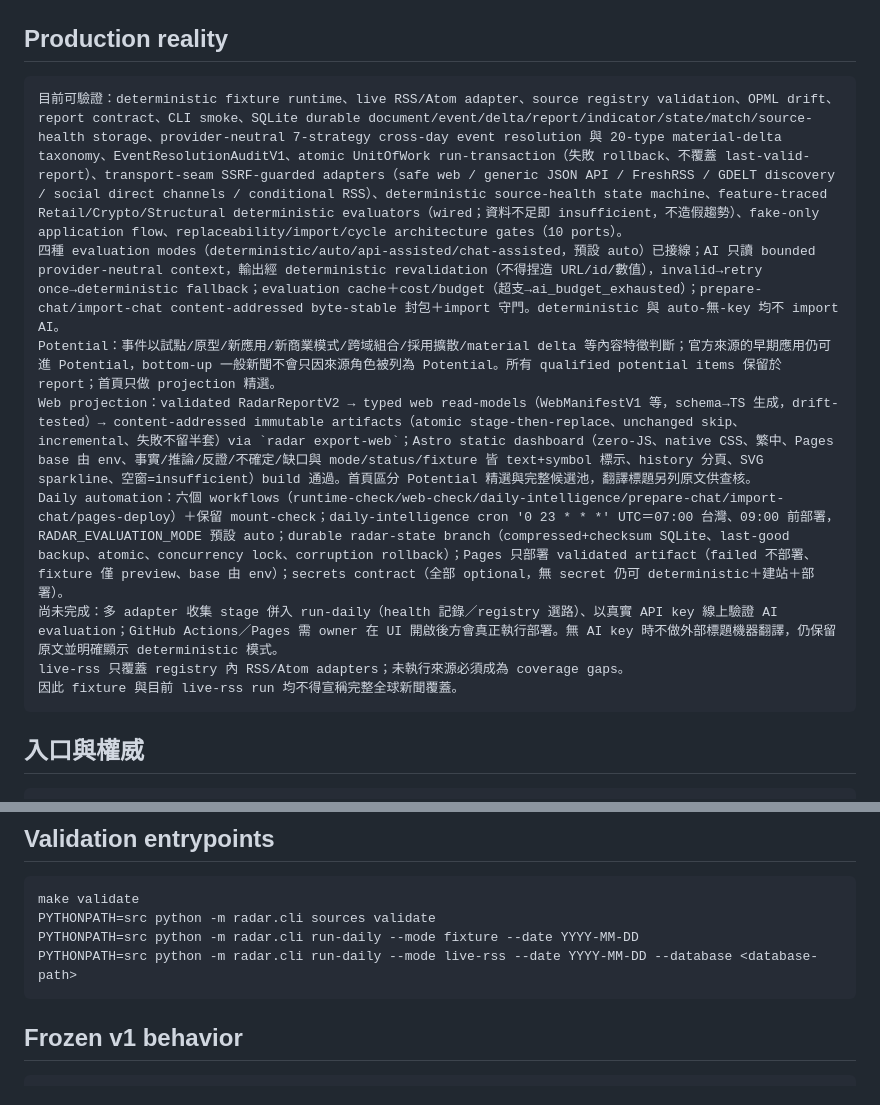
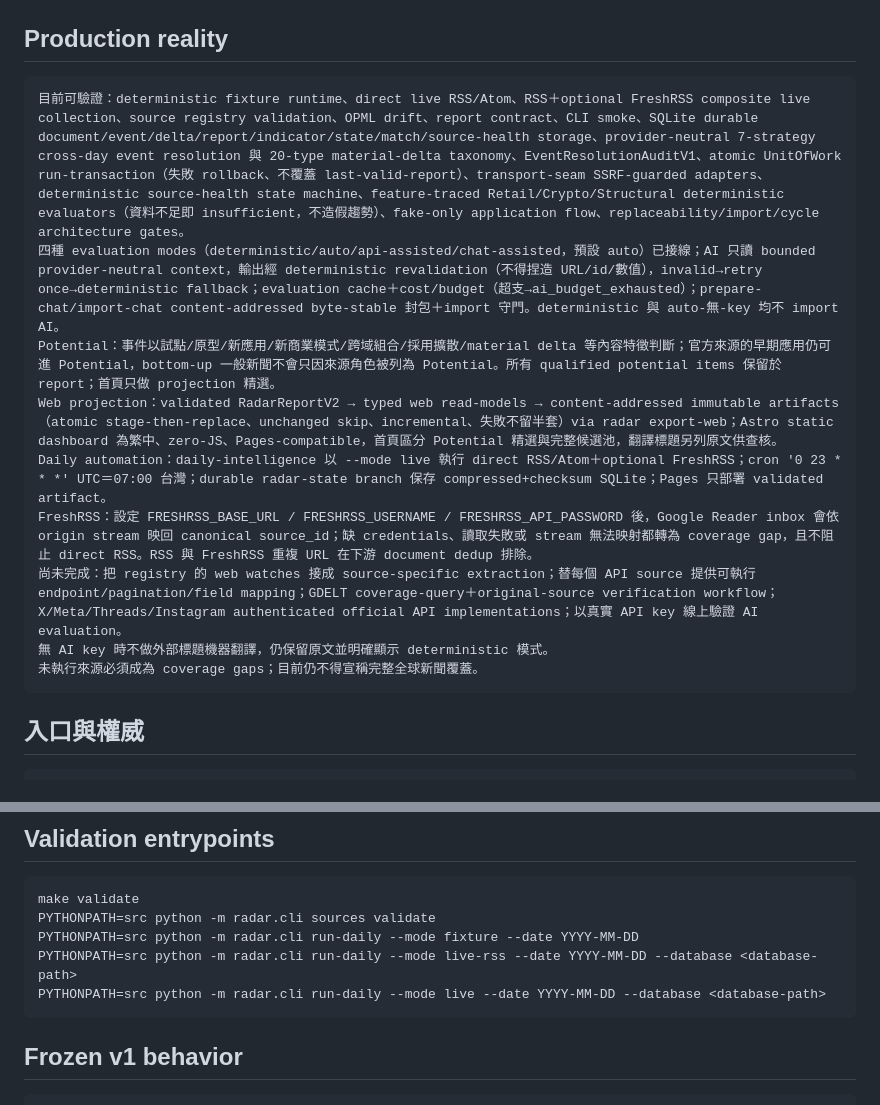
Before and after one commit to o00362002/daily-market-radar, a Markdown page: CURRENT_STATE.md, 2 parts joined by grey strips. GitHub-like rendering.

Commit message:
docs: record connected multi-source collection

````diff
--- a/CURRENT_STATE.md
+++ b/CURRENT_STATE.md
@@ -23,14 +23,15 @@ Language：deterministic 系統敘事使用台灣繁體中文；非中文來源
 ## Production reality
 
 ```text
-目前可驗證：deterministic fixture runtime、live RSS/Atom adapter、source registry validation、OPML drift、report contract、CLI smoke、SQLite durable document/event/delta/report/indicator/state/match/source-health storage、provider-neutral 7-strategy cross-day event resolution 與 20-type material-delta taxonomy、EventResolutionAuditV1、atomic UnitOfWork run-transaction（失敗 rollback、不覆蓋 last-valid-report）、transport-seam SSRF-guarded adapters（safe web / generic JSON API / FreshRSS / GDELT discovery / social direct channels / conditional RSS）、deterministic source-health state machine、feature-traced Retail/Crypto/Structural deterministic evaluators（wired；資料不足即 insufficient，不造假趨勢）、fake-only application flow、replaceability/import/cycle architecture gates（10 ports）。
+目前可驗證：deterministic fixture runtime、direct live RSS/Atom、RSS＋optional FreshRSS composite live collection、source registry validation、OPML drift、report contract、CLI smoke、SQLite durable document/event/delta/report/indicator/state/match/source-health storage、provider-neutral 7-strategy cross-day event resolution 與 20-type material-delta taxonomy、EventResolutionAuditV1、atomic UnitOfWork run-transaction（失敗 rollback、不覆蓋 last-valid-report）、transport-seam SSRF-guarded adapters、deterministic source-health state machine、feature-traced Retail/Crypto/Structural deterministic evaluators（資料不足即 insufficient，不造假趨勢）、fake-only application flow、replaceability/import/cycle architecture gates。
 四種 evaluation modes（deterministic/auto/api-assisted/chat-assisted，預設 auto）已接線；AI 只讀 bounded provider-neutral context，輸出經 deterministic revalidation（不得捏造 URL/id/數值），invalid→retry once→deterministic fallback；evaluation cache＋cost/budget（超支→ai_budget_exhausted）；prepare-chat/import-chat content-addressed byte-stable 封包＋import 守門。deterministic 與 auto-無-key 均不 import AI。
 Potential：事件以試點/原型/新應用/新商業模式/跨域組合/採用擴散/material delta 等內容特徵判斷；官方來源的早期應用仍可進 Potential，bottom-up 一般新聞不會只因來源角色被列為 Potential。所有 qualified potential items 保留於 report；首頁只做 projection 精選。
-Web projection：validated RadarReportV2 → typed web read-models（WebManifestV1 等，schema→TS 生成，drift-tested）→ content-addressed immutable artifacts（atomic stage-then-replace、unchanged skip、incremental、失敗不留半套）via `radar export-web`；Astro static dashboard（zero-JS、native CSS、繁中、Pages base 由 env、事實/推論/反證/不確定/缺口與 mode/status/fixture 皆 text+symbol 標示、history 分頁、SVG sparkline、空窗=insufficient）build 通過。首頁區分 Potential 精選與完整候選池，翻譯標題另列原文供查核。
-Daily automation：六個 workflows（runtime-check/web-check/daily-intelligence/prepare-chat/import-chat/pages-deploy）＋保留 mount-check；daily-intelligence cron '0 23 * * *' UTC＝07:00 台灣、09:00 前部署，RADAR_EVALUATION_MODE 預設 auto；durable radar-state branch（compressed+checksum SQLite、last-good backup、atomic、concurrency lock、corruption rollback）；Pages 只部署 validated artifact（failed 不部署、fixture 僅 preview、base 由 env）；secrets contract（全部 optional，無 secret 仍可 deterministic＋建站＋部署）。
-尚未完成：多 adapter 收集 stage 併入 run-daily（health 記錄／registry 選路）、以真實 API key 線上驗證 AI evaluation；GitHub Actions／Pages 需 owner 在 UI 開啟後方會真正執行部署。無 AI key 時不做外部標題機器翻譯，仍保留原文並明確顯示 deterministic 模式。
-live-rss 只覆蓋 registry 內 RSS/Atom adapters；未執行來源必須成為 coverage gaps。
-因此 fixture 與目前 live-rss run 均不得宣稱完整全球新聞覆蓋。
+Web projection：validated RadarReportV2 → typed web read-models → content-addressed immutable artifacts（atomic stage-then-replace、unchanged skip、incremental、失敗不留半套）via radar export-web；Astro static dashboard 為繁中、zero-JS、Pages-compatible，首頁區分 Potential 精選與完整候選池，翻譯標題另列原文供查核。
+Daily automation：daily-intelligence 以 --mode live 執行 direct RSS/Atom＋optional FreshRSS；cron '0 23 * * *' UTC＝07:00 台灣；durable radar-state branch 保存 compressed+checksum SQLite；Pages 只部署 validated artifact。
+FreshRSS：設定 FRESHRSS_BASE_URL / FRESHRSS_USERNAME / FRESHRSS_API_PASSWORD 後，Google Reader inbox 會依 origin stream 映回 canonical source_id；缺 credentials、讀取失敗或 stream 無法映射都轉為 coverage gap，且不阻止 direct RSS。RSS 與 FreshRSS 重複 URL 在下游 document dedup 排除。
+尚未完成：把 registry 的 web watches 接成 source-specific extraction；替每個 API source 提供可執行 endpoint/pagination/field mapping；GDELT coverage-query＋original-source verification workflow；X/Meta/Threads/Instagram authenticated official API implementations；以真實 API key 線上驗證 AI evaluation。
+無 AI key 時不做外部標題機器翻譯，仍保留原文並明確顯示 deterministic 模式。
+未執行來源必須成為 coverage gaps；目前仍不得宣稱完整全球新聞覆蓋。
 ```
 
 ## 入口與權威
@@ -53,6 +54,7 @@ make validate
 PYTHONPATH=src python -m radar.cli sources validate
 PYTHONPATH=src python -m radar.cli run-daily --mode fixture --date YYYY-MM-DD
 PYTHONPATH=src python -m radar.cli run-daily --mode live-rss --date YYYY-MM-DD --database <database-path>
+PYTHONPATH=src python -m radar.cli run-daily --mode live --date YYYY-MM-DD --database <database-path>
 ```
 
 ## Frozen v1 behavior
````
